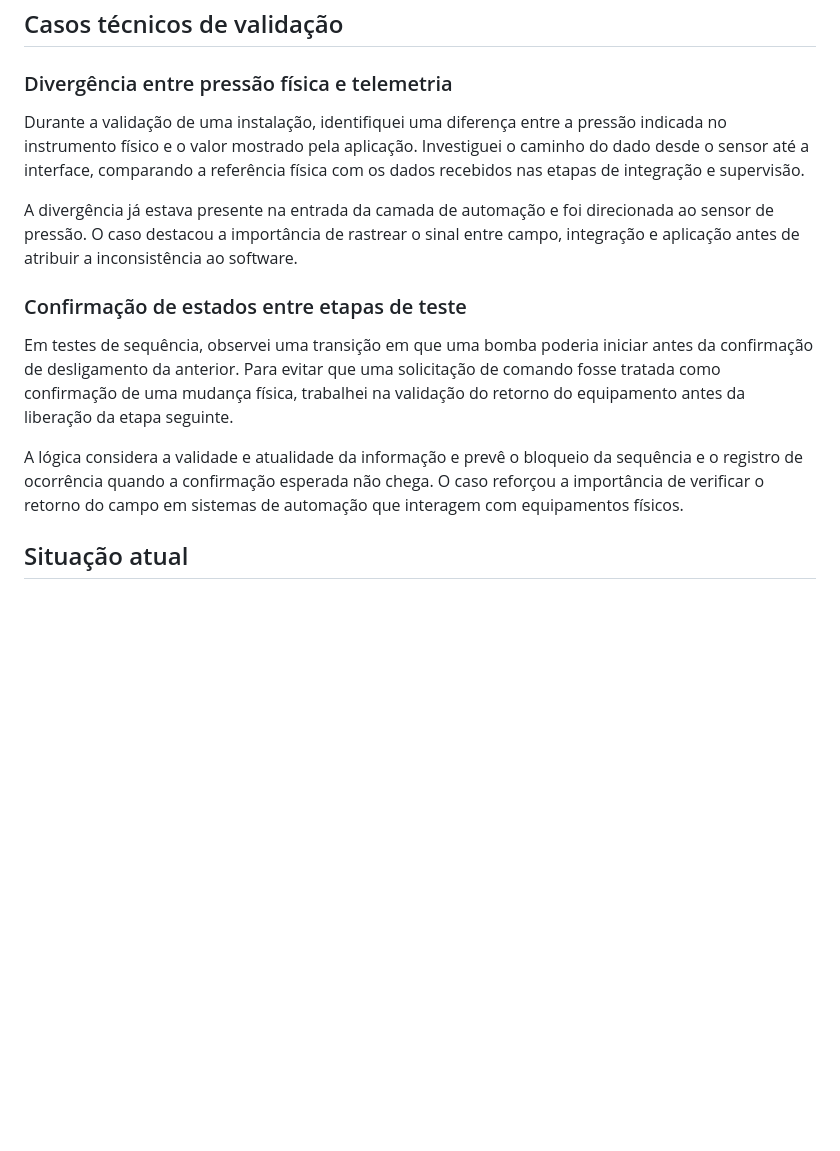
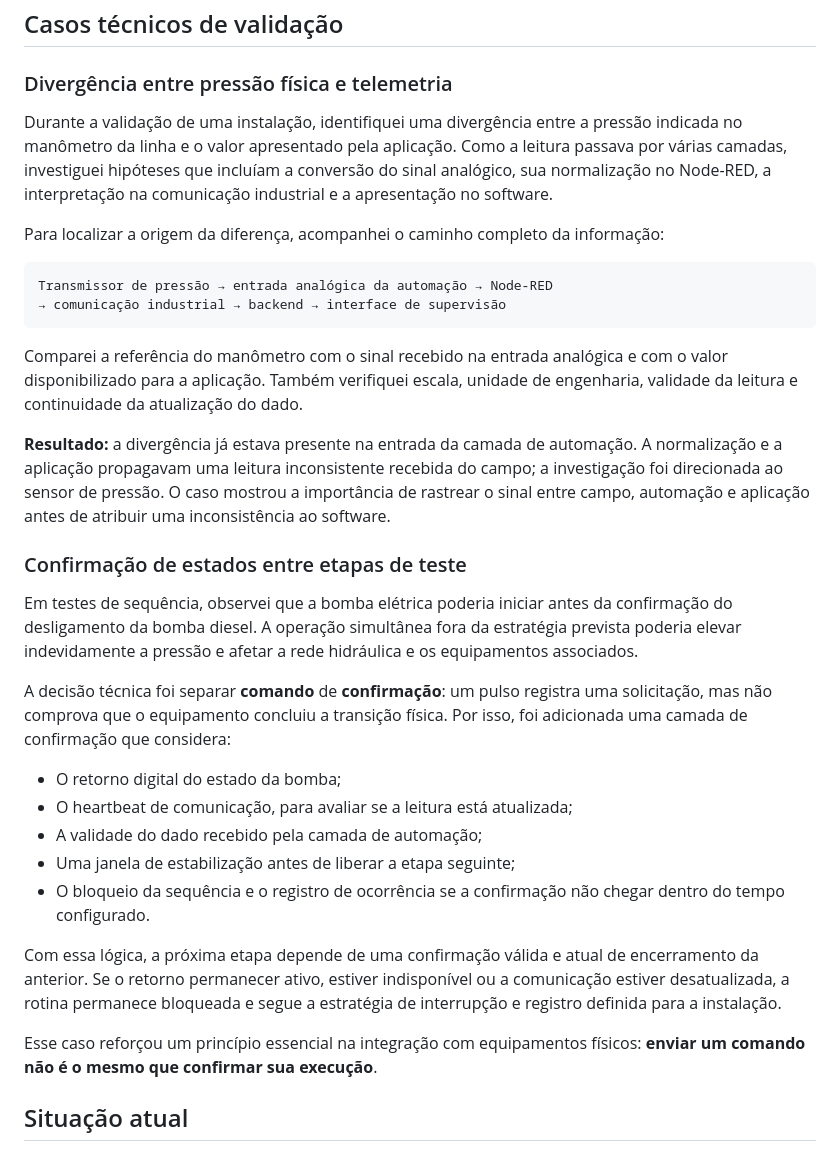
Before and after one commit to Kobie260700/Kobie260700.github.io, a Markdown page: projetos/supervisao-incendio/README.md, the part around the change. Drawn GitHub-style; blank space fills up the shorter version.

Commit message:
Detalha casos técnicos de automação

````diff
--- a/projetos/supervisao-incendio/README.md
+++ b/projetos/supervisao-incendio/README.md
@@ -82,15 +82,34 @@ Os testes com simulador ajudam a verificar a comunicação e o comportamento da
 
 ### Divergência entre pressão física e telemetria
 
-Durante a validação de uma instalação, identifiquei uma diferença entre a pressão indicada no instrumento físico e o valor mostrado pela aplicação. Investiguei o caminho do dado desde o sensor até a interface, comparando a referência física com os dados recebidos nas etapas de integração e supervisão.
+Durante a validação de uma instalação, identifiquei uma divergência entre a pressão indicada no manômetro da linha e o valor apresentado pela aplicação. Como a leitura passava por várias camadas, investiguei hipóteses que incluíam a conversão do sinal analógico, sua normalização no Node-RED, a interpretação na comunicação industrial e a apresentação no software.
 
-A divergência já estava presente na entrada da camada de automação e foi direcionada ao sensor de pressão. O caso destacou a importância de rastrear o sinal entre campo, integração e aplicação antes de atribuir a inconsistência ao software.
+Para localizar a origem da diferença, acompanhei o caminho completo da informação:
+
+```text
+Transmissor de pressão → entrada analógica da automação → Node-RED
+→ comunicação industrial → backend → interface de supervisão
+```
+
+Comparei a referência do manômetro com o sinal recebido na entrada analógica e com o valor disponibilizado para a aplicação. Também verifiquei escala, unidade de engenharia, validade da leitura e continuidade da atualização do dado.
+
+**Resultado:** a divergência já estava presente na entrada da camada de automação. A normalização e a aplicação propagavam uma leitura inconsistente recebida do campo; a investigação foi direcionada ao sensor de pressão. O caso mostrou a importância de rastrear o sinal entre campo, automação e aplicação antes de atribuir uma inconsistência ao software.
 
 ### Confirmação de estados entre etapas de teste
 
-Em testes de sequência, observei uma transição em que uma bomba poderia iniciar antes da confirmação de desligamento da anterior. Para evitar que uma solicitação de comando fosse tratada como confirmação de uma mudança física, trabalhei na validação do retorno do equipamento antes da liberação da etapa seguinte.
+Em testes de sequência, observei que a bomba elétrica poderia iniciar antes da confirmação do desligamento da bomba diesel. A operação simultânea fora da estratégia prevista poderia elevar indevidamente a pressão e afetar a rede hidráulica e os equipamentos associados.
 
-A lógica considera a validade e atualidade da informação e prevê o bloqueio da sequência e o registro de ocorrência quando a confirmação esperada não chega. O caso reforçou a importância de verificar o retorno do campo em sistemas de automação que interagem com equipamentos físicos.
+A decisão técnica foi separar **comando** de **confirmação**: um pulso registra uma solicitação, mas não comprova que o equipamento concluiu a transição física. Por isso, foi adicionada uma camada de confirmação que considera:
+
+- O retorno digital do estado da bomba;
+- O heartbeat de comunicação, para avaliar se a leitura está atualizada;
+- A validade do dado recebido pela camada de automação;
+- Uma janela de estabilização antes de liberar a etapa seguinte;
+- O bloqueio da sequência e o registro de ocorrência se a confirmação não chegar dentro do tempo configurado.
+
+Com essa lógica, a próxima etapa depende de uma confirmação válida e atual de encerramento da anterior. Se o retorno permanecer ativo, estiver indisponível ou a comunicação estiver desatualizada, a rotina permanece bloqueada e segue a estratégia de interrupção e registro definida para a instalação.
+
+Esse caso reforçou um princípio essencial na integração com equipamentos físicos: **enviar um comando não é o mesmo que confirmar sua execução**.
 
 ## Situação atual
 
````
